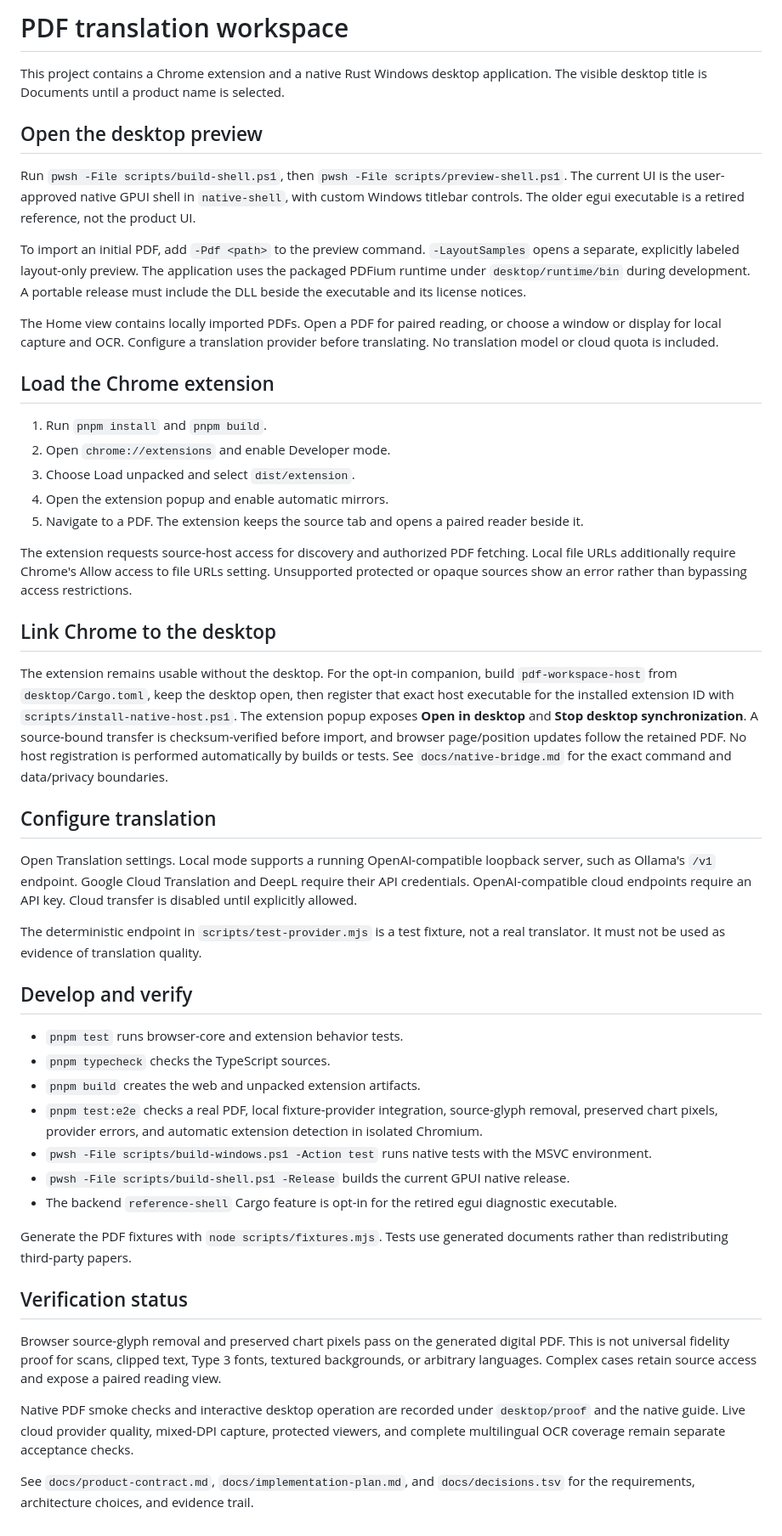
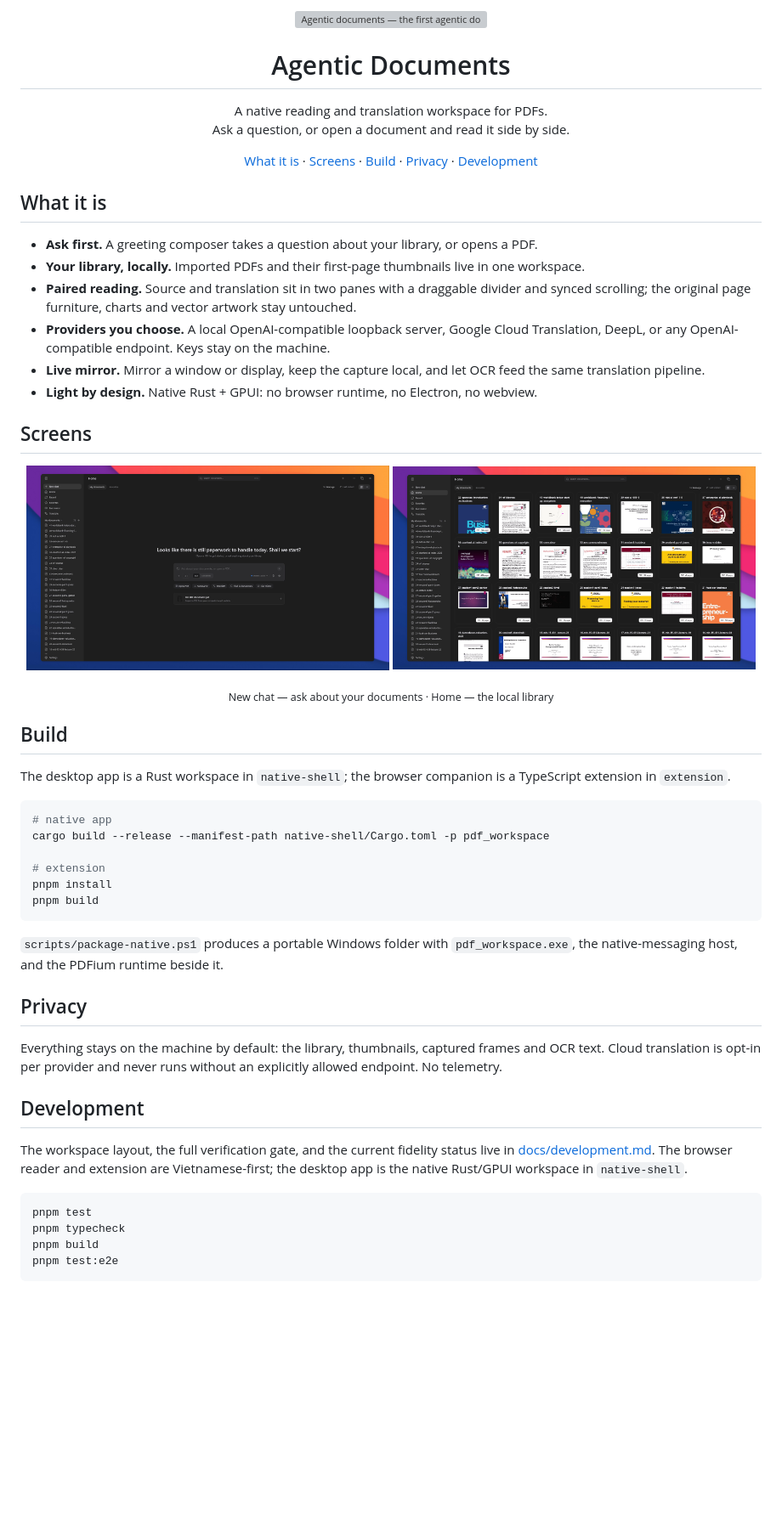
Before and after one commit to kyoo-147/unname_agentic, a Markdown page: README.md, the part around the change. Shown at 85% size. GitHub-like rendering; pictures changed too: assets/agentic-documents.png (added), assets/agentic-library.png (added); blank space fills up the shorter version; grey boxes are pictures that could not be loaded.

Commit message:
Restore the product README and keep the workspace guide in docs/development.md

````diff
--- a/README.md
+++ b/README.md
@@ -1,51 +1,66 @@
-# PDF translation workspace
+<p align="center">
+  <img src="assets/coming-soon.png" alt="Agentic documents — the first agentic document. Change the way documents are solved." width="520">
+</p>
 
-This project contains a Chrome extension and a native Rust Windows desktop application. The visible desktop title is Documents until a product name is selected.
+<h1 align="center">Agentic Documents</h1>
 
-## Open the desktop preview
+<p align="center">
+  A native reading and translation workspace for PDFs.<br>
+  Ask a question, or open a document and read it side by side.
+</p>
 
-Run `pwsh -File scripts/build-shell.ps1`, then `pwsh -File scripts/preview-shell.ps1`. The current UI is the user-approved native GPUI shell in `native-shell`, with custom Windows titlebar controls. The older egui executable is a retired reference, not the product UI.
+<p align="center">
+  <a href="#what-it-is">What it is</a> ·
+  <a href="#screens">Screens</a> ·
+  <a href="#build">Build</a> ·
+  <a href="#privacy">Privacy</a> ·
+  <a href="#development">Development</a>
+</p>
 
-To import an initial PDF, add `-Pdf <path>` to the preview command. `-LayoutSamples` opens a separate, explicitly labeled layout-only preview. The application uses the packaged PDFium runtime under `desktop/runtime/bin` during development. A portable release must include the DLL beside the executable and its license notices.
+## What it is
 
-The Home view contains locally imported PDFs. Open a PDF for paired reading, or choose a window or display for local capture and OCR. Configure a translation provider before translating. No translation model or cloud quota is included.
+- **Ask first.** A greeting composer takes a question about your library, or opens a PDF.
+- **Your library, locally.** Imported PDFs and their first-page thumbnails live in one workspace.
+- **Paired reading.** Source and translation sit in two panes with a draggable divider and synced scrolling; the original page furniture, charts and vector artwork stay untouched.
+- **Providers you choose.** A local OpenAI-compatible loopback server, Google Cloud Translation, DeepL, or any OpenAI-compatible endpoint. Keys stay on the machine.
+- **Live mirror.** Mirror a window or display, keep the capture local, and let OCR feed the same translation pipeline.
+- **Light by design.** Native Rust + GPUI: no browser runtime, no Electron, no webview.
 
-## Load the Chrome extension
+## Screens
 
-1. Run `pnpm install` and `pnpm build`.
-2. Open `chrome://extensions` and enable Developer mode.
-3. Choose Load unpacked and select `dist/extension`.
-4. Open the extension popup and enable automatic mirrors.
-5. Navigate to a PDF. The extension keeps the source tab and opens a paired reader beside it.
+<p align="center">
+  <img src="assets/agentic-documents.png" alt="New chat: ask about your documents, or open a PDF" width="49%">
+  <img src="assets/agentic-library.png" alt="Home: the local PDF library with first-page thumbnails" width="49%">
+</p>
 
-The extension requests source-host access for discovery and authorized PDF fetching. Local file URLs additionally require Chrome's Allow access to file URLs setting. Unsupported protected or opaque sources show an error rather than bypassing access restrictions.
+<p align="center"><sub>New chat — ask about your documents · Home — the local library</sub></p>
 
-## Link Chrome to the desktop
+## Build
 
-The extension remains usable without the desktop. For the opt-in companion, build `pdf-workspace-host` from `desktop/Cargo.toml`, keep the desktop open, then register that exact host executable for the installed extension ID with `scripts/install-native-host.ps1`. The extension popup exposes **Open in desktop** and **Stop desktop synchronization**. A source-bound transfer is checksum-verified before import, and browser page/position updates follow the retained PDF. No host registration is performed automatically by builds or tests. See `docs/native-bridge.md` for the exact command and data/privacy boundaries.
+The desktop app is a Rust workspace in `native-shell`; the browser companion is a TypeScript extension in `extension`.
 
-## Configure translation
+```powershell
+# native app
+cargo build --release --manifest-path native-shell/Cargo.toml -p pdf_workspace
 
-Open Translation settings. Local mode supports a running OpenAI-compatible loopback server, such as Ollama's `/v1` endpoint. Google Cloud Translation and DeepL require their API credentials. OpenAI-compatible cloud endpoints require an API key. Cloud transfer is disabled until explicitly allowed.
+# extension
+pnpm install
+pnpm build
+```
 
-The deterministic endpoint in `scripts/test-provider.mjs` is a test fixture, not a real translator. It must not be used as evidence of translation quality.
+`scripts/package-native.ps1` produces a portable Windows folder with `pdf_workspace.exe`, the native-messaging host, and the PDFium runtime beside it.
 
-## Develop and verify
+## Privacy
 
-- `pnpm test` runs browser-core and extension behavior tests.
-- `pnpm typecheck` checks the TypeScript sources.
-- `pnpm build` creates the web and unpacked extension artifacts.
-- `pnpm test:e2e` checks a real PDF, local fixture-provider integration, source-glyph removal, preserved chart pixels, provider errors, and automatic extension detection in isolated Chromium.
-- `pwsh -File scripts/build-windows.ps1 -Action test` runs native tests with the MSVC environment.
-- `pwsh -File scripts/build-shell.ps1 -Release` builds the current GPUI native release.
-- The backend `reference-shell` Cargo feature is opt-in for the retired egui diagnostic executable.
+Everything stays on the machine by default: the library, thumbnails, captured frames and OCR text. Cloud translation is opt-in per provider and never runs without an explicitly allowed endpoint. No telemetry.
 
-Generate the PDF fixtures with `node scripts/fixtures.mjs`. Tests use generated documents rather than redistributing third-party papers.
+## Development
 
-## Verification status
+The workspace layout, the full verification gate, and the current fidelity status live in [docs/development.md](docs/development.md). The browser reader and extension are Vietnamese-first; the desktop app is the native Rust/GPUI workspace in `native-shell`.
 
-Browser source-glyph removal and preserved chart pixels pass on the generated digital PDF. This is not universal fidelity proof for scans, clipped text, Type 3 fonts, textured backgrounds, or arbitrary languages. Complex cases retain source access and expose a paired reading view.
-
-Native PDF smoke checks and interactive desktop operation are recorded under `desktop/proof` and the native guide. Live cloud provider quality, mixed-DPI capture, protected viewers, and complete multilingual OCR coverage remain separate acceptance checks.
-
-See `docs/product-contract.md`, `docs/implementation-plan.md`, and `docs/decisions.tsv` for the requirements, architecture choices, and evidence trail.
+```powershell
+pnpm test
+pnpm typecheck
+pnpm build
+pnpm test:e2e
+```
````
Also changed, not shown: docs/development.md (added, +53 -0 lines), 1 other file.
